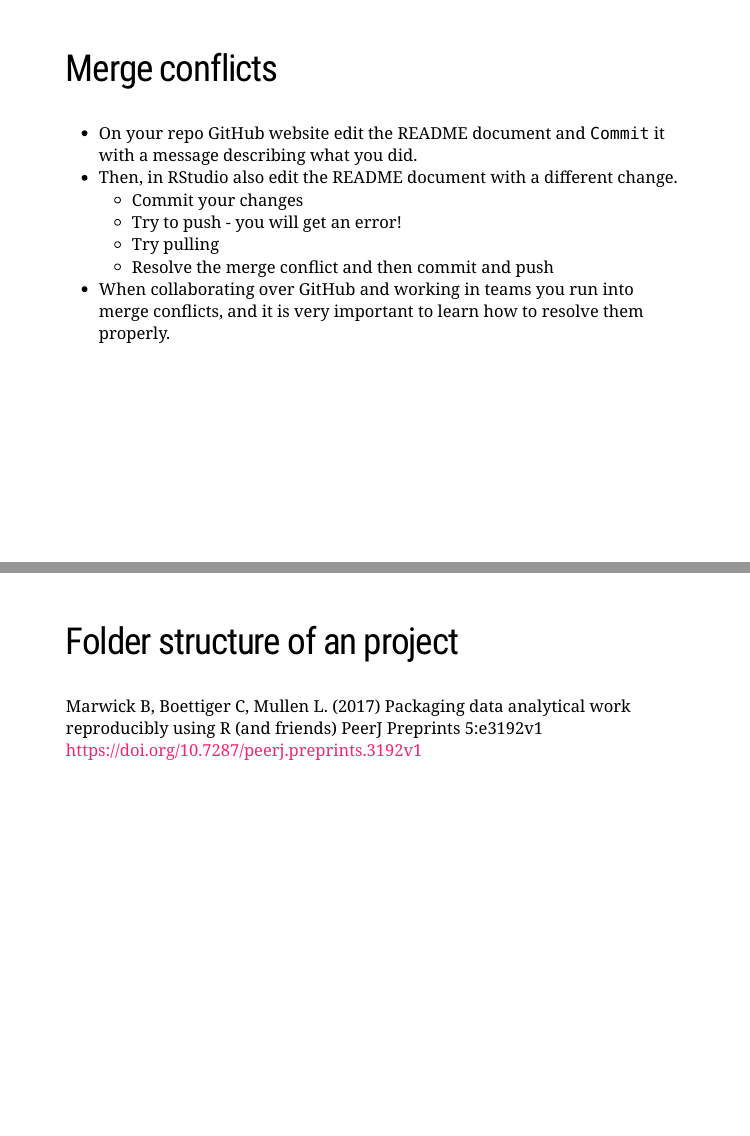
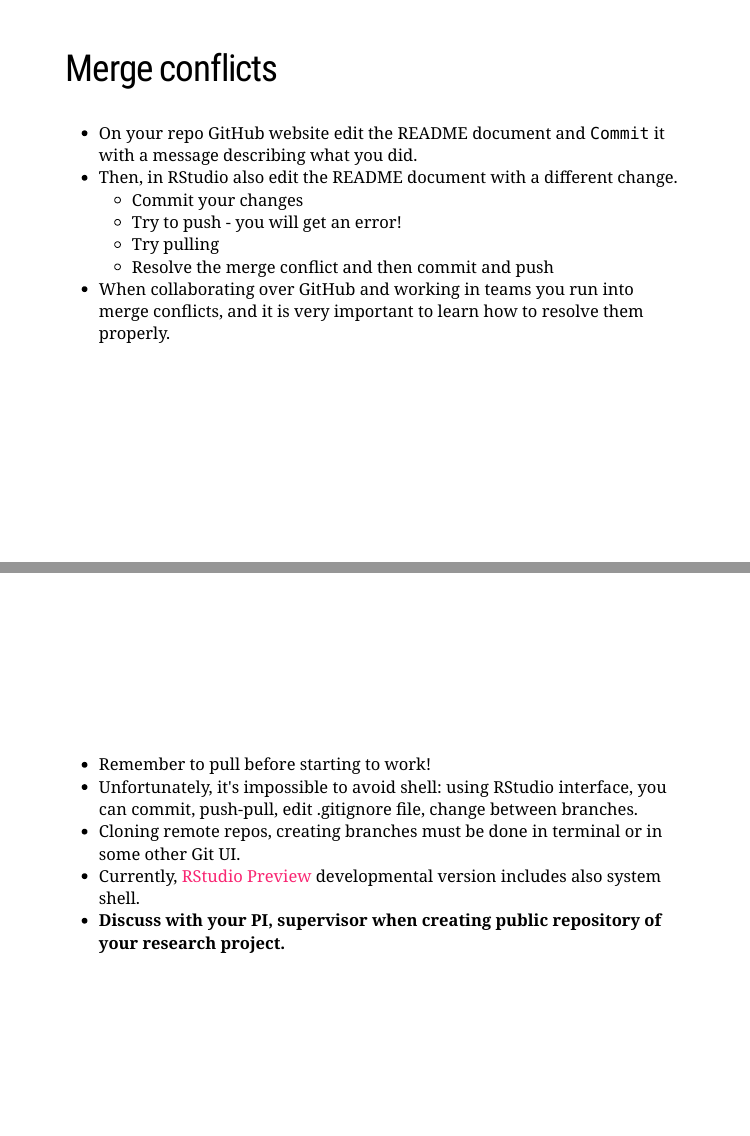
Before and after one commit to rstats-tartu/reproducibility, an R Markdown document (index.Rmd): pages 14 and 15 of 17 before the commit and pages 14 and 15 of 18 after it, joined at a grey line. The pictures show the slides in the output file index.html that the author committed with the source; the slides are laid out offline by our stand-in for remark.js, each with all of its steps uncovered, in fonts that may differ from those the slides ask for, and without slide numbers, shadows or browser add-ons; a font, style sheet, LaTeX package, included part or bibliography that could not be used is replaced or left out.

Commit message:
discuss with pi

```diff
--- a/index.Rmd
+++ b/index.Rmd
@@ -174,6 +174,15 @@ Reproducibility and efficiency
 - When collaborating over GitHub and working in teams you run into merge conflicts, and it is very important to learn how to resolve them properly.
 
 ---
+class: middle
+
+- Remember to pull before starting to work!
+- Unfortunately, it's impossible to avoid shell: using RStudio interface, you can commit, push-pull, edit .gitignore file, change between branches.
+- Cloning remote repos, creating branches must be done in terminal or in some other Git UI.
+- Currently, [RStudio Preview](https://www.rstudio.com/products/rstudio/download/preview/) developmental version includes also system shell.
+- **Discuss with your PI, supervisor when creating public repository of your research project.**
+
+---
 
 ## Folder structure of an project
 
```
Also changed, not shown: index.html.
